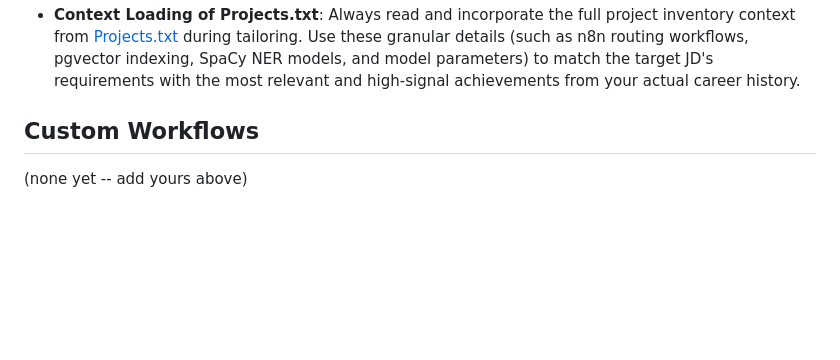
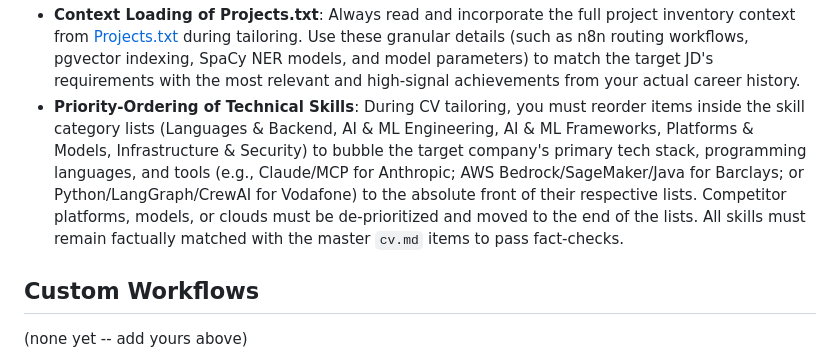
Before and after one commit to YashRL/Resume_Factory, a Markdown page: Career_Info/career_ops_backups/_custom.md, the part around the change. GitHub-like rendering; blank space fills up the shorter version.

Commit message:
Add Priority-Ordering of Technical Skills to persistent house rules

```diff
--- a/Career_Info/career_ops_backups/_custom.md
+++ b/Career_Info/career_ops_backups/_custom.md
@@ -44,6 +44,7 @@
 - **Flexible Dynamic Highlights (Up to 3 additional)**: The tailoring system has the flexibility to dynamically choose up to 3 additional key metrics, terms, or roles (such as `**3x**` / `**70%**` efficiency, `**90%+ Recall@10**` RAG metric, `**Human Feedback (RLHF) Pipeline**`, or `**Principal Creator & Architect**`) to bold based on what best matches the target JD.
 - **No Line Wrap for Long Bold Phrases**: If a highlighted term or phrase is long (e.g., `**Human Feedback (RLHF) Pipeline**`, `**Principal Creator & Architect**`, `**1M+ active ERP users**`), it must not wrap across a line break to a second line. Format the surrounding sentence text or adjust sentence structure to ensure these bold phrases sit cleanly on a single line.
 - **Context Loading of Projects.txt**: Always read and incorporate the full project inventory context from [Projects.txt](file:///D:/Yash_Code/Resume_Factory/Career_Info/Projects.txt) during tailoring. Use these granular details (such as n8n routing workflows, pgvector indexing, SpaCy NER models, and model parameters) to match the target JD's requirements with the most relevant and high-signal achievements from your actual career history.
+- **Priority-Ordering of Technical Skills**: During CV tailoring, you must reorder items inside the skill category lists (Languages & Backend, AI & ML Engineering, AI & ML Frameworks, Platforms & Models, Infrastructure & Security) to bubble the target company's primary tech stack, programming languages, and tools (e.g., Claude/MCP for Anthropic; AWS Bedrock/SageMaker/Java for Barclays; or Python/LangGraph/CrewAI for Vodafone) to the absolute front of their respective lists. Competitor platforms, models, or clouds must be de-prioritized and moved to the end of the lists. All skills must remain factually matched with the master `cv.md` items to pass fact-checks.
 
 
 ## Custom Workflows
```
